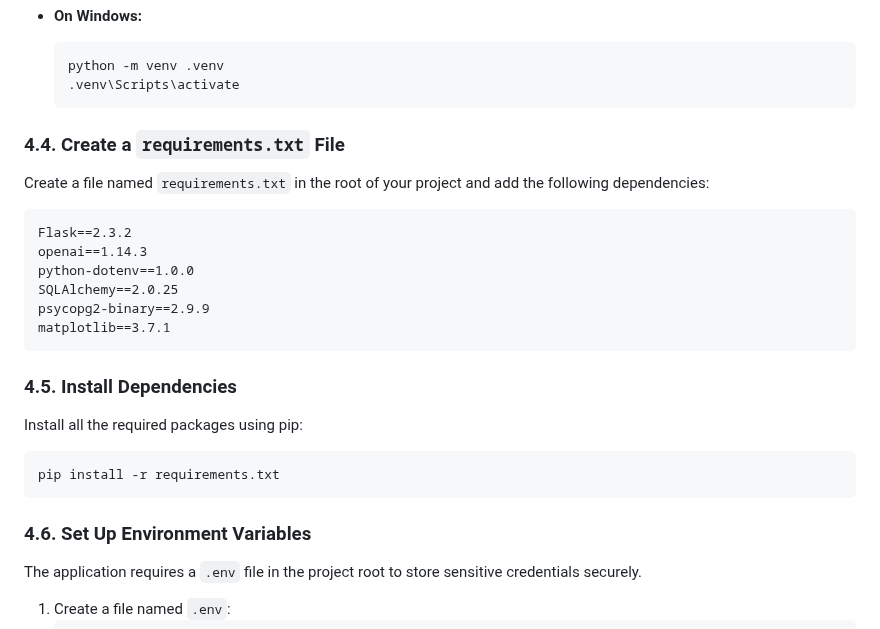
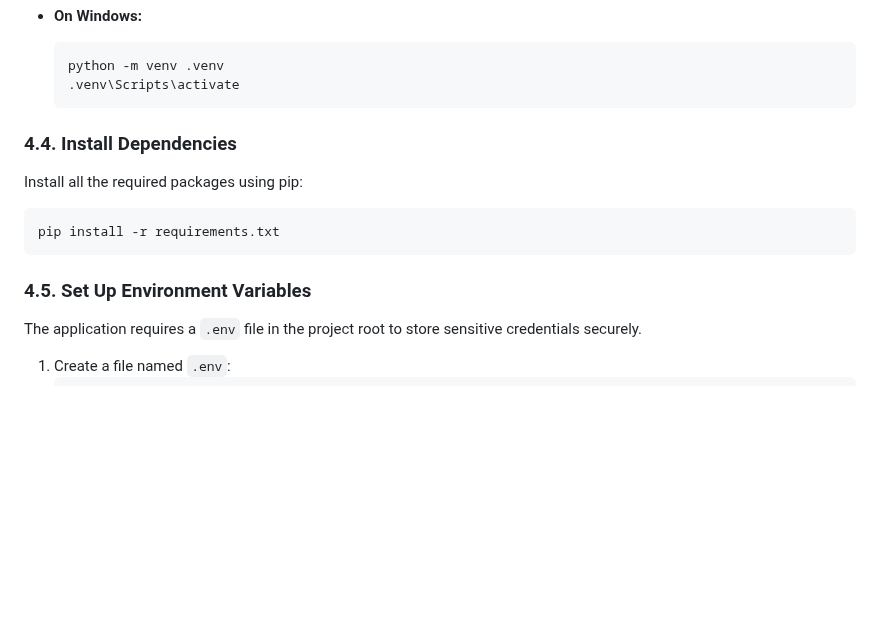
Before and after one commit to LeoLomardo/PromptMEDLES_LTS, a Markdown page: README.md, the part around the change. GitHub-like rendering; blank space fills up the shorter version.

Commit message:
README_TRASH

````diff
--- a/README.md
+++ b/README.md
@@ -66,20 +66,9 @@ It is highly recommended to use a virtual environment to manage project dependen
     .venv\Scripts\activate
     ```
 
-### 4.4. Create a `requirements.txt` File
 
-Create a file named `requirements.txt` in the root of your project and add the following dependencies:
 
-```
-Flask==2.3.2
-openai==1.14.3
-python-dotenv==1.0.0
-SQLAlchemy==2.0.25
-psycopg2-binary==2.9.9
-matplotlib==3.7.1
-```
-
-### 4.5. Install Dependencies
+### 4.4. Install Dependencies
 
 Install all the required packages using pip:
 
@@ -87,7 +76,7 @@ Install all the required packages using pip:
 pip install -r requirements.txt
 ```
 
-### 4.6. Set Up Environment Variables
+### 4.5. Set Up Environment Variables
 
 The application requires a `.env` file in the project root to store sensitive credentials securely.
 
````
